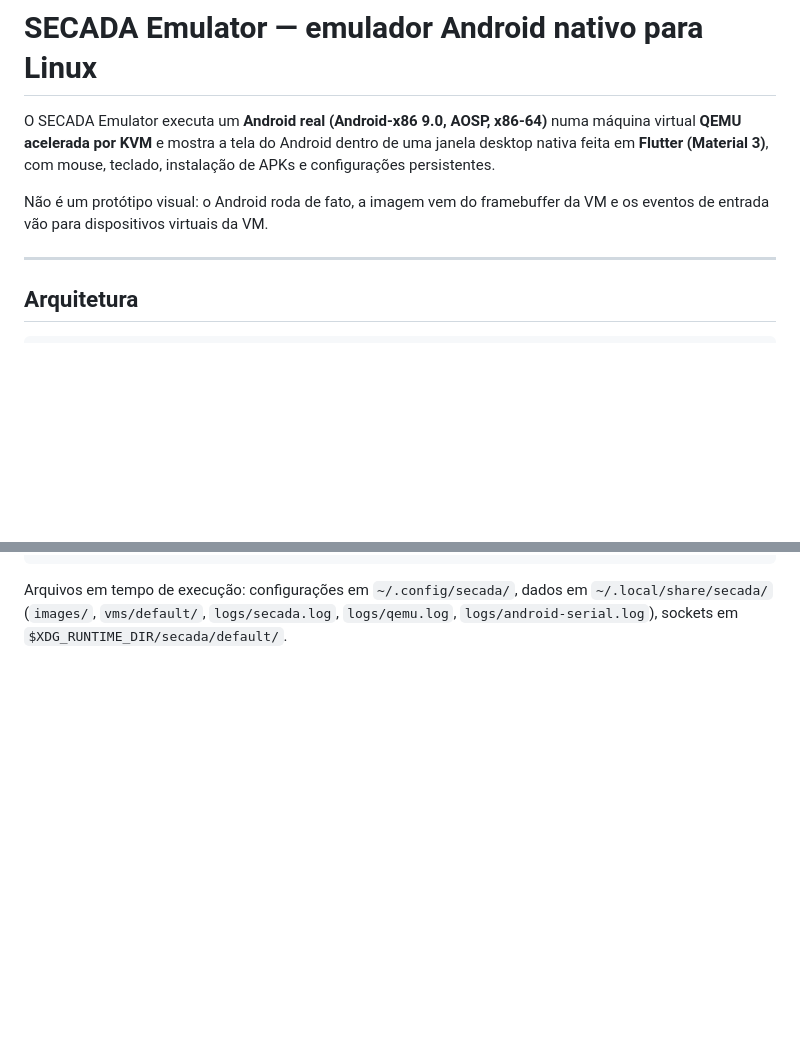
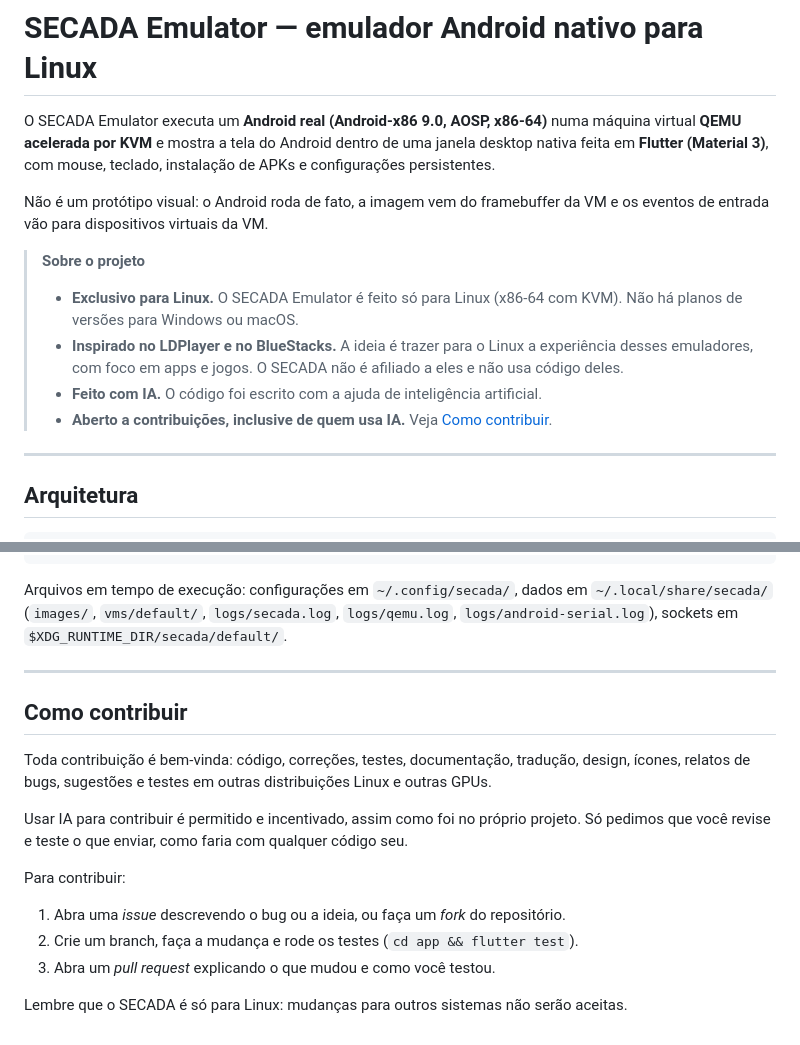
Before and after one commit to Uncountry-man/SECADA-EMULATOR, a Markdown page: README.md, 2 parts joined by grey strips. Rendered like a GitHub page; blank space fills up the shorter version.

Commit message:
README: projeto feito com IA, só para Linux e aberto a contribuições
Co-Authored-By: Claude Opus 5.5 (1M context) <noreply@anthropic.com>
Claude-Session: https://claude.ai/code/session_014vnXzuaHtxTKKB36iZ5TU6

```diff
--- a/README.md
+++ b/README.md
@@ -7,6 +7,16 @@ instalação de APKs e configurações persistentes.
 
 Não é um protótipo visual: o Android roda de fato, a imagem vem do framebuffer
 da VM e os eventos de entrada vão para dispositivos virtuais da VM.
+
+> **Sobre o projeto**
+>
+> * **Exclusivo para Linux.** O SECADA Emulator é feito só para Linux (x86-64 com KVM).
+>   Não há planos de versões para Windows ou macOS.
+> * **Inspirado no LDPlayer e no BlueStacks.** A ideia é trazer para o Linux a
+>   experiência desses emuladores, com foco em apps e jogos. O SECADA não é afiliado
+>   a eles e não usa código deles.
+> * **Feito com IA.** O código foi escrito com a ajuda de inteligência artificial.
+> * **Aberto a contribuições, inclusive de quem usa IA.** Veja [Como contribuir](#como-contribuir).
 
 ---
 
@@ -514,3 +524,23 @@ Arquivos em tempo de execução: configurações em `~/.config/secada/`, dados e
 `~/.local/share/secada/` (`images/`, `vms/default/`, `logs/secada.log`,
 `logs/qemu.log`, `logs/android-serial.log`), sockets em
 `$XDG_RUNTIME_DIR/secada/default/`.
+
+---
+
+## Como contribuir
+
+Toda contribuição é bem-vinda: código, correções, testes, documentação, tradução,
+design, ícones, relatos de bugs, sugestões e testes em outras distribuições Linux
+e outras GPUs.
+
+Usar IA para contribuir é permitido e incentivado, assim como foi no próprio
+projeto. Só pedimos que você revise e teste o que enviar, como faria com qualquer
+código seu.
+
+Para contribuir:
+
+1. Abra uma *issue* descrevendo o bug ou a ideia, ou faça um *fork* do repositório.
+2. Crie um branch, faça a mudança e rode os testes (`cd app && flutter test`).
+3. Abra um *pull request* explicando o que mudou e como você testou.
+
+Lembre que o SECADA é só para Linux: mudanças para outros sistemas não serão aceitas.
```
